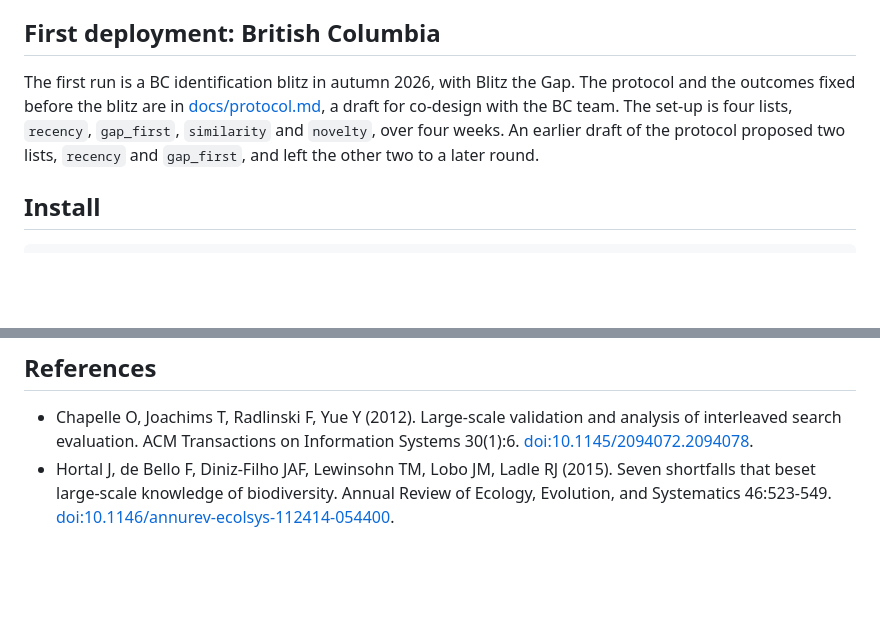
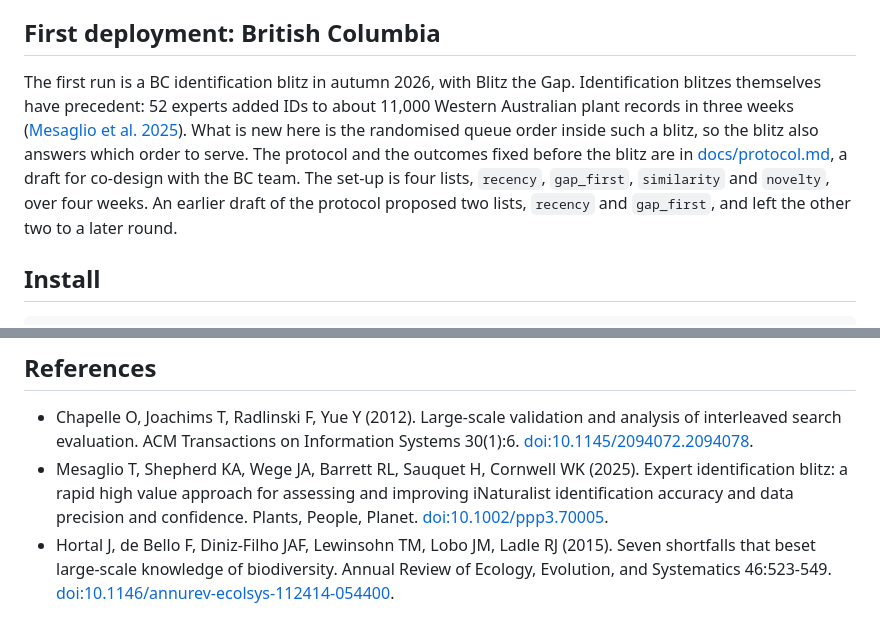
Before and after one commit to PollockLab/what-to-id, a Markdown page: README.md, 2 parts joined by grey strips. GitHub-like rendering; blank space fills up the shorter version.

Commit message:
docs(readme): cite Mesaglio et al. 2025 as the precedent for identification blitzes
The closest prior work, an expert ID blitz on 11,000 Western Australian plant records, was not cited anywhere in the repo. One sentence places what-to-id against it: the blitz has precedent, the randomised queue order inside it does not. Gate: Markdown only, link resolves to the Wiley DOI.

```diff
--- a/README.md
+++ b/README.md
@@ -77,7 +77,7 @@ IDs are credited to iNaturalist accounts and each record's list is fixed, so a s
 
 ## First deployment: British Columbia
 
-The first run is a BC identification blitz in autumn 2026, with Blitz the Gap. The protocol and the outcomes fixed before the blitz are in [docs/protocol.md](docs/protocol.md), a draft for co-design with the BC team. The set-up is four lists, `recency`, `gap_first`, `similarity` and `novelty`, over four weeks. An earlier draft of the protocol proposed two lists, `recency` and `gap_first`, and left the other two to a later round.
+The first run is a BC identification blitz in autumn 2026, with Blitz the Gap. Identification blitzes themselves have precedent: 52 experts added IDs to about 11,000 Western Australian plant records in three weeks ([Mesaglio et al. 2025](https://doi.org/10.1002/ppp3.70005)). What is new here is the randomised queue order inside such a blitz, so the blitz also answers which order to serve. The protocol and the outcomes fixed before the blitz are in [docs/protocol.md](docs/protocol.md), a draft for co-design with the BC team. The set-up is four lists, `recency`, `gap_first`, `similarity` and `novelty`, over four weeks. An earlier draft of the protocol proposed two lists, `recency` and `gap_first`, and left the other two to a later round.
 
 ## Install
 
@@ -184,4 +184,5 @@ pytest -m network   # hits the live iNaturalist API
 ## References
 
 - Chapelle O, Joachims T, Radlinski F, Yue Y (2012). Large-scale validation and analysis of interleaved search evaluation. ACM Transactions on Information Systems 30(1):6. [doi:10.1145/2094072.2094078](https://doi.org/10.1145/2094072.2094078).
+- Mesaglio T, Shepherd KA, Wege JA, Barrett RL, Sauquet H, Cornwell WK (2025). Expert identification blitz: a rapid high value approach for assessing and improving iNaturalist identification accuracy and data precision and confidence. Plants, People, Planet. [doi:10.1002/ppp3.70005](https://doi.org/10.1002/ppp3.70005).
 - Hortal J, de Bello F, Diniz-Filho JAF, Lewinsohn TM, Lobo JM, Ladle RJ (2015). Seven shortfalls that beset large-scale knowledge of biodiversity. Annual Review of Ecology, Evolution, and Systematics 46:523-549. [doi:10.1146/annurev-ecolsys-112414-054400](https://doi.org/10.1146/annurev-ecolsys-112414-054400).
```
